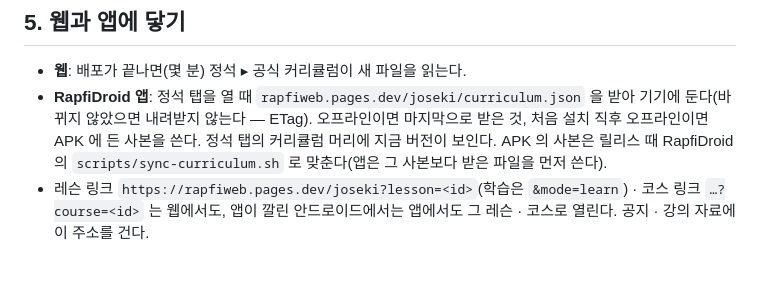
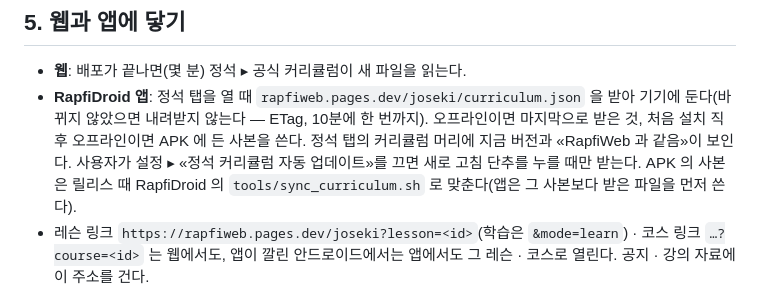
Before and after one commit to lowqen/RapfiWeb, a Markdown page: docs/공식-정석-관리.md, the part around the change. GitHub-like rendering; blank space fills up the shorter version.

Commit message:
docs: app curriculum sync notes
The admin guide pointed at a RapfiDroid script path that does not
exist; it is tools/sync_curriculum.sh. Also says how often the app
checks and that users can turn automatic updates off.

Co-Authored-By: Claude Opus 5.5 <noreply@anthropic.com>

```diff
--- a/docs/공식-정석-관리.md
+++ b/docs/공식-정석-관리.md
@@ -89,9 +89,10 @@ pnpm curriculum:publish --no-push                # 커밋까지만
 
 - **웹**: 배포가 끝나면(몇 분) 정석 ▸ 공식 커리큘럼이 새 파일을 읽는다.
 - **RapfiDroid 앱**: 정석 탭을 열 때 `rapfiweb.pages.dev/joseki/curriculum.json` 을 받아 기기에 둔다(바뀌지 않았으면
-  내려받지 않는다 — ETag). 오프라인이면 마지막으로 받은 것, 처음 설치 직후 오프라인이면 APK 에 든 사본을 쓴다. 정석
-  탭의 커리큘럼 머리에 지금 버전이 보인다. APK 의 사본은 릴리스 때 RapfiDroid 의 `scripts/sync-curriculum.sh` 로
-  맞춘다(앱은 그 사본보다 받은 파일을 먼저 쓴다).
+  내려받지 않는다 — ETag, 10분에 한 번까지). 오프라인이면 마지막으로 받은 것, 처음 설치 직후 오프라인이면 APK 에 든
+  사본을 쓴다. 정석 탭의 커리큘럼 머리에 지금 버전과 «RapfiWeb 과 같음»이 보인다. 사용자가 설정 ▸ «정석 커리큘럼
+  자동 업데이트»를 끄면 새로 고침 단추를 누를 때만 받는다. APK 의 사본은 릴리스 때 RapfiDroid 의
+  `tools/sync_curriculum.sh` 로 맞춘다(앱은 그 사본보다 받은 파일을 먼저 쓴다).
 - 레슨 링크 `https://rapfiweb.pages.dev/joseki?lesson=<id>`(학습은 `&mode=learn`) · 코스 링크 `…?course=<id>` 는
   웹에서도, 앱이 깔린 안드로이드에서는 앱에서도 그 레슨 · 코스로 열린다. 공지 · 강의 자료에 이 주소를 건다.
 
```
